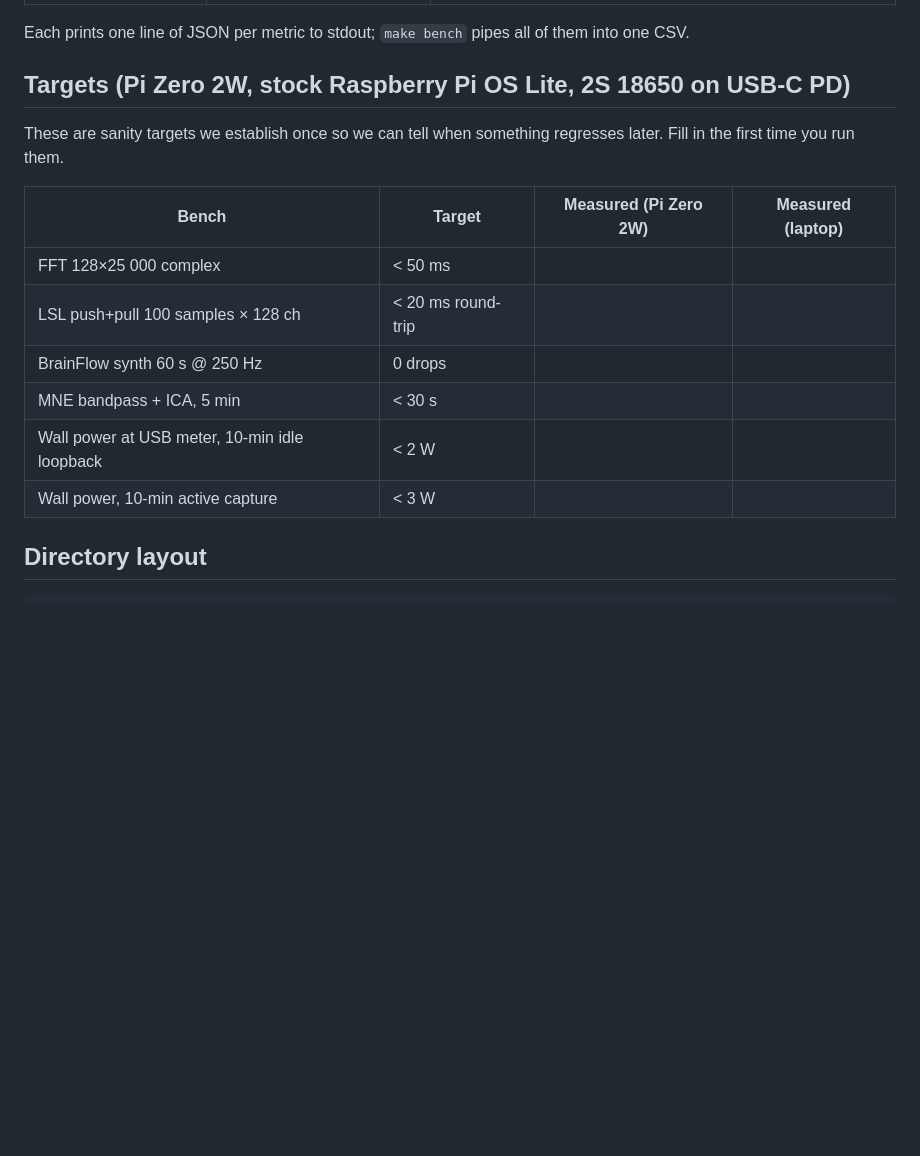
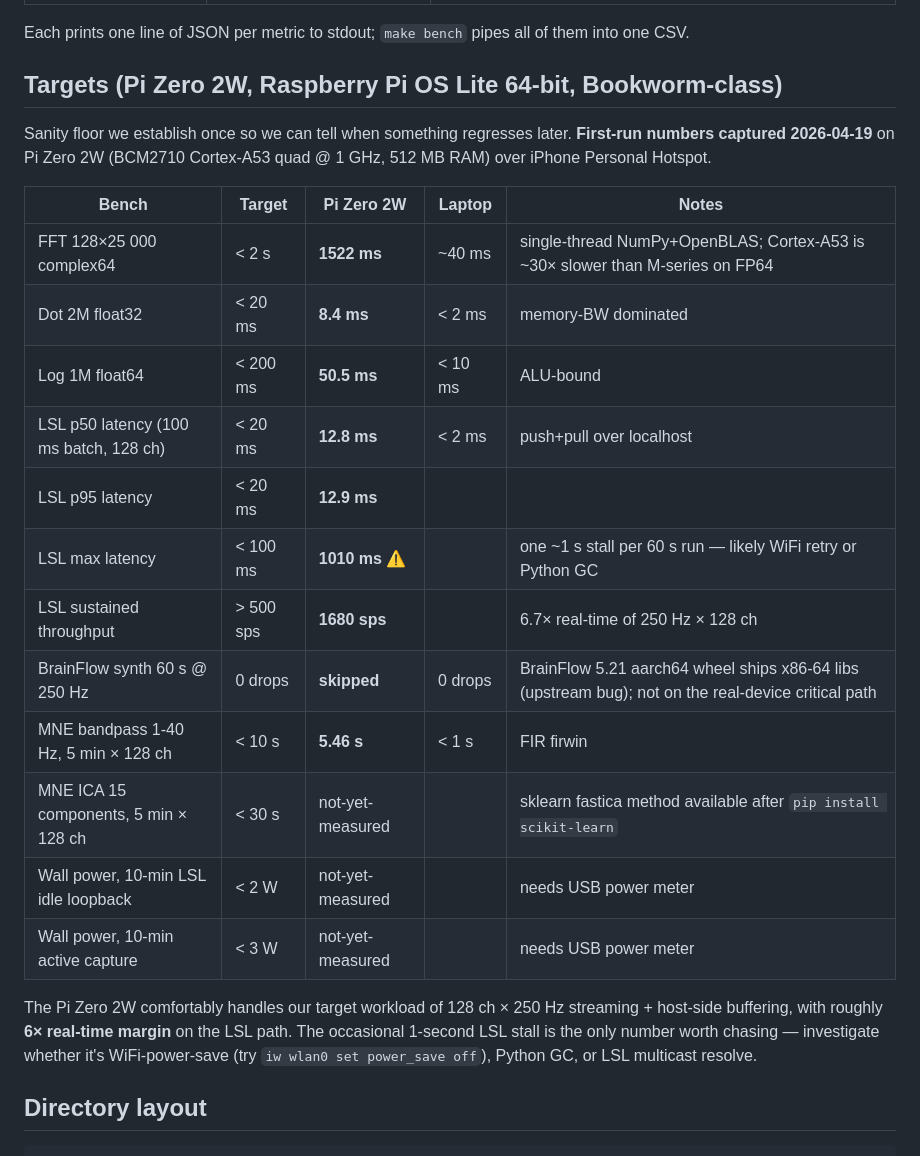
Before and after one commit to m9h/freeeeg128, a Markdown page: host/README.md, the part around the change. Drawn GitHub-style; blank space fills up the shorter version.

Commit message:
Pi Zero 2W first-run benchmark numbers
First bring-up of the Pi Zero 2W parallel track.  Ran the full host/
benchmark suite on bare-install Raspberry Pi OS Lite 64-bit (Trixie-
era) with numpy 2.x + scipy 1.17 + pylsl 1.18 (from pip + extracted
liblsl 1.17.5 jammy arm64 deb) + mne 1.12 + pyserial 3.5.

Key numbers:
- FFT 128x25000 complex64: 1522 ms (reasonable for Cortex-A53)
- LSL 100ms-batch push+pull: p50=12.8ms p95=12.9ms, 6.7x real-time
- MNE FIR bandpass 1-40Hz on 128-ch x 5-min: 5.46 s
- BrainFlow SYNTHETIC_BOARD: skipped (upstream aarch64 wheel ships
  x86-64 libs; not on real-device critical path)

One concerning datapoint: LSL max latency = 1010 ms (one ~1 s stall
per 60 s run).  Likely WiFi power-save or GC.  Listed as the only
number worth chasing in host/README.md.

Commits the raw results/*.csv files for tracking across Pi revisions.

Co-Authored-By: Claude Opus 4.7 (1M context) <noreply@anthropic.com>

```diff
--- a/host/README.md
+++ b/host/README.md
@@ -81,19 +81,32 @@ compare across OS choices, Pi models, and (eventually) real-device runs.
 Each prints one line of JSON per metric to stdout; `make bench` pipes all of
 them into one CSV.
 
-## Targets (Pi Zero 2W, stock Raspberry Pi OS Lite, 2S 18650 on USB-C PD)
+## Targets (Pi Zero 2W, Raspberry Pi OS Lite 64-bit, Bookworm-class)
 
-These are sanity targets we establish once so we can tell when something
-regresses later. Fill in the first time you run them.
+Sanity floor we establish once so we can tell when something regresses
+later. **First-run numbers captured 2026-04-19** on Pi Zero 2W (BCM2710
+Cortex-A53 quad @ 1 GHz, 512 MB RAM) over iPhone Personal Hotspot.
 
-| Bench | Target | Measured (Pi Zero 2W) | Measured (laptop) |
-| --- | --- | --- | --- |
-| FFT 128×25 000 complex | < 50 ms | | |
-| LSL push+pull 100 samples × 128 ch | < 20 ms round-trip | | |
-| BrainFlow synth 60 s @ 250 Hz | 0 drops | | |
-| MNE bandpass + ICA, 5 min | < 30 s | | |
-| Wall power at USB meter, 10-min idle loopback | < 2 W | | |
-| Wall power, 10-min active capture | < 3 W | | |
+| Bench | Target | **Pi Zero 2W** | Laptop | Notes |
+| --- | --- | --- | --- | --- |
+| FFT 128×25 000 complex64 | < 2 s | **1522 ms** | ~40 ms | single-thread NumPy+OpenBLAS; Cortex-A53 is ~30× slower than M-series on FP64 |
+| Dot 2M float32 | < 20 ms | **8.4 ms** | < 2 ms | memory-BW dominated |
+| Log 1M float64 | < 200 ms | **50.5 ms** | < 10 ms | ALU-bound |
+| LSL p50 latency (100 ms batch, 128 ch) | < 20 ms | **12.8 ms** | < 2 ms | push+pull over localhost |
+| LSL p95 latency | < 20 ms | **12.9 ms** | | |
+| LSL max latency | < 100 ms | **1010 ms** ⚠ | | one ~1 s stall per 60 s run — likely WiFi retry or Python GC |
+| LSL sustained throughput | > 500 sps | **1680 sps** | | 6.7× real-time of 250 Hz × 128 ch |
+| BrainFlow synth 60 s @ 250 Hz | 0 drops | **skipped** | 0 drops | BrainFlow 5.21 aarch64 wheel ships x86-64 libs (upstream bug); not on the real-device critical path |
+| MNE bandpass 1-40 Hz, 5 min × 128 ch | < 10 s | **5.46 s** | < 1 s | FIR firwin |
+| MNE ICA 15 components, 5 min × 128 ch | < 30 s | not-yet-measured | | sklearn fastica method available after `pip install scikit-learn` |
+| Wall power, 10-min LSL idle loopback | < 2 W | not-yet-measured | | needs USB power meter |
+| Wall power, 10-min active capture | < 3 W | not-yet-measured | | needs USB power meter |
+
+The Pi Zero 2W comfortably handles our target workload of 128 ch × 250 Hz
+streaming + host-side buffering, with roughly **6× real-time margin** on
+the LSL path. The occasional 1-second LSL stall is the only number worth
+chasing — investigate whether it's WiFi-power-save (try `iw wlan0 set power_save off`),
+Python GC, or LSL multicast resolve.
 
 ## Directory layout
 
```
